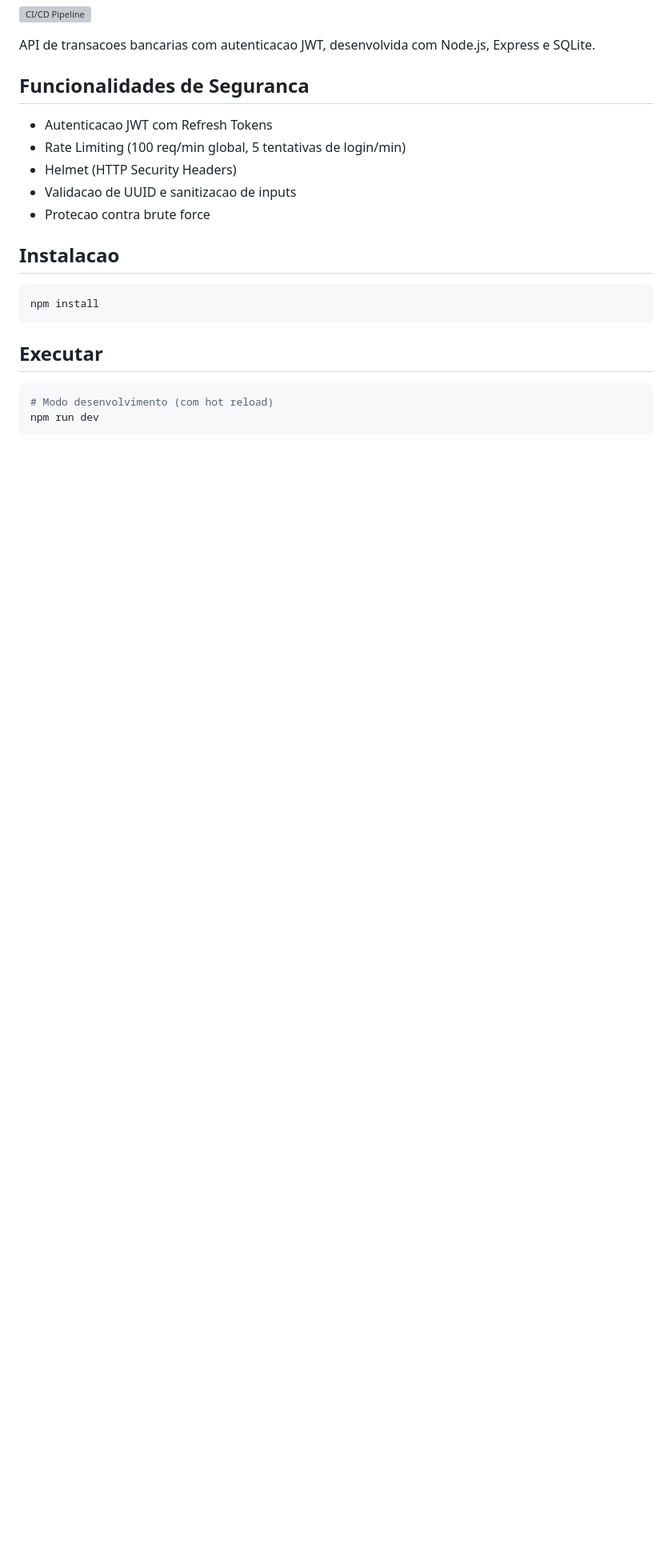
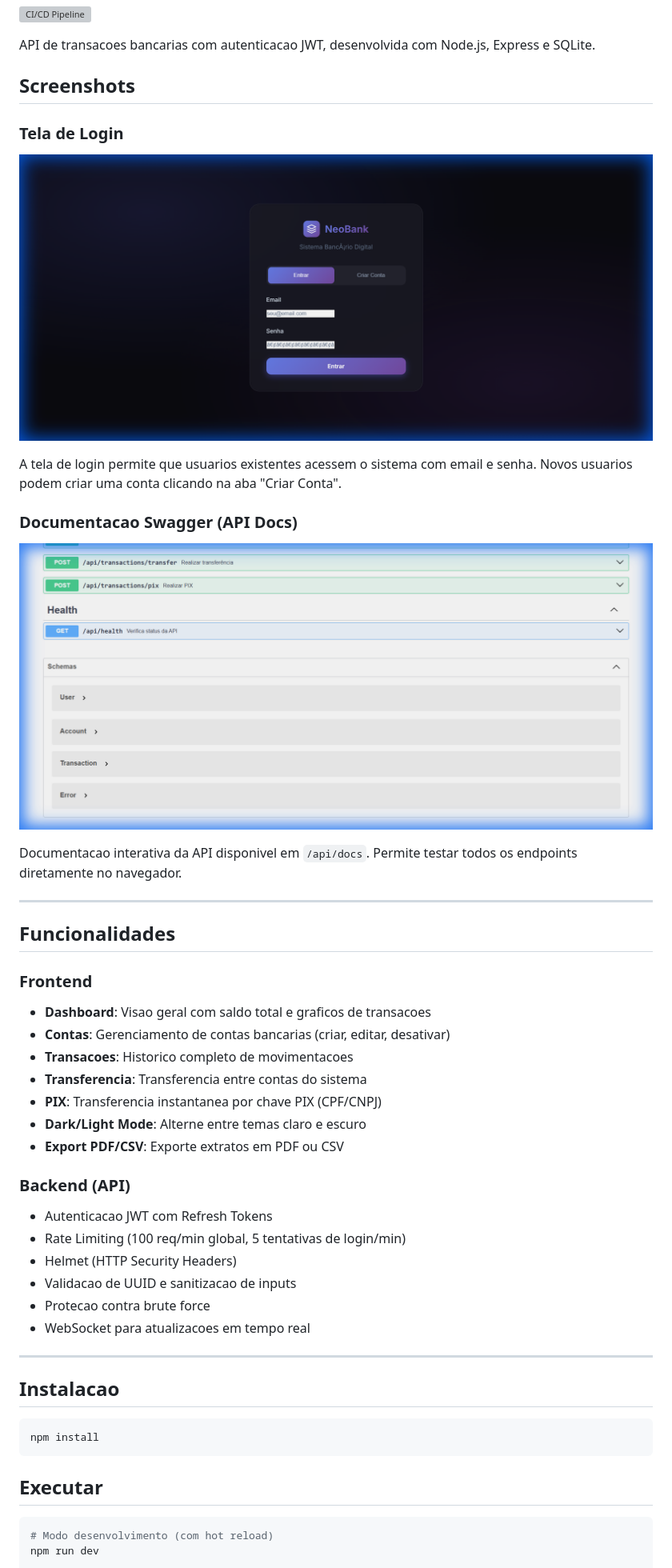
Before and after one commit to ArthurDays/banking-api, a Markdown page: README.md, the part around the change printed below. Shown: that part at 80% size. Rendered like a GitHub page; pictures changed too: docs/screenshots/01_login.png (added), docs/screenshots/02_swagger.png (added); blank space fills up the shorter version; grey boxes are pictures that could not be loaded.

```diff
--- a/README.md
+++ b/README.md
@@ -4,13 +4,40 @@
 
 API de transacoes bancarias com autenticacao JWT, desenvolvida com Node.js, Express e SQLite.
 
-## Funcionalidades de Seguranca
+## Screenshots
 
+### Tela de Login
+![Login](docs/screenshots/01_login.png)
+
+A tela de login permite que usuarios existentes acessem o sistema com email e senha. Novos usuarios podem criar uma conta clicando na aba "Criar Conta".
+
+### Documentacao Swagger (API Docs)
+![Swagger](docs/screenshots/02_swagger.png)
+
+Documentacao interativa da API disponivel em `/api/docs`. Permite testar todos os endpoints diretamente no navegador.
+
+---
+
+## Funcionalidades
+
+### Frontend
+- **Dashboard**: Visao geral com saldo total e graficos de transacoes
+- **Contas**: Gerenciamento de contas bancarias (criar, editar, desativar)
+- **Transacoes**: Historico completo de movimentacoes
+- **Transferencia**: Transferencia entre contas do sistema
+- **PIX**: Transferencia instantanea por chave PIX (CPF/CNPJ)
+- **Dark/Light Mode**: Alterne entre temas claro e escuro
+- **Export PDF/CSV**: Exporte extratos em PDF ou CSV
+
+### Backend (API)
 - Autenticacao JWT com Refresh Tokens
 - Rate Limiting (100 req/min global, 5 tentativas de login/min)
 - Helmet (HTTP Security Headers)
 - Validacao de UUID e sanitizacao de inputs
 - Protecao contra brute force
+- WebSocket para atualizacoes em tempo real
+
+---
 
 ## Instalacao
 
```
Also changed, not shown: other parts of README.md (+53 -37 lines).
